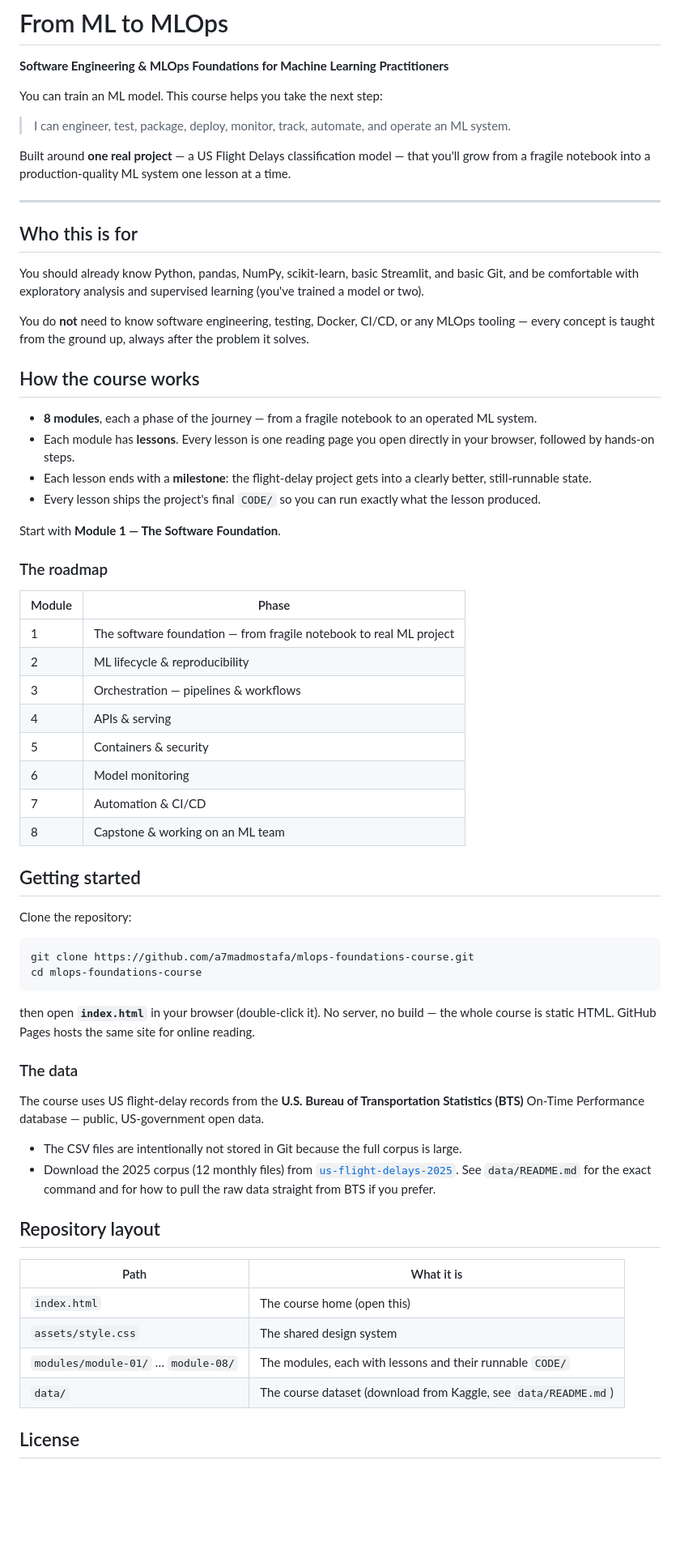
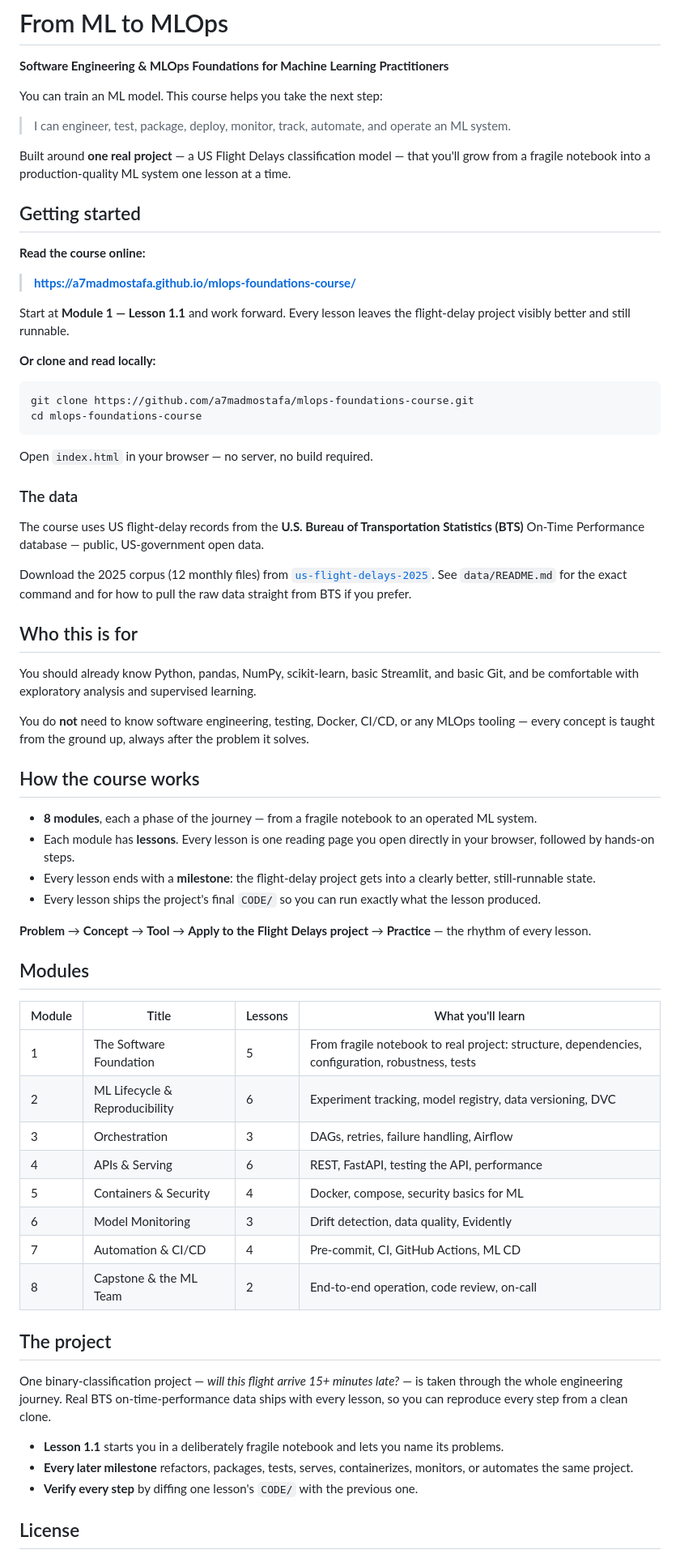
Before and after one commit to a7madmostafa/mlops-foundations-course, a Markdown page: README.md, the part around the change. Shown at 81% size. GitHub-like rendering; blank space fills up the shorter version.

Commit message:
Rewrite README for students: getting started, GitHub Pages link, no internal files

````diff
--- a/README.md
+++ b/README.md
@@ -11,13 +11,40 @@ Built around **one real project** — a US Flight Delays classification model
 that you'll grow from a fragile notebook into a production-quality ML system
 one lesson at a time.
 
----
+## Getting started
+
+**Read the course online:**
+
+> **[https://a7madmostafa.github.io/mlops-foundations-course/](https://a7madmostafa.github.io/mlops-foundations-course/)**
+
+Start at **Module 1 — Lesson 1.1** and work forward. Every lesson leaves the
+flight-delay project visibly better and still runnable.
+
+**Or clone and read locally:**
+
+```bash
+git clone https://github.com/a7madmostafa/mlops-foundations-course.git
+cd mlops-foundations-course
+```
+
+Open `index.html` in your browser — no server, no build required.
+
+### The data
+
+The course uses US flight-delay records from the **U.S. Bureau of
+Transportation Statistics (BTS)** On-Time Performance database — public,
+US-government open data.
+
+Download the 2025 corpus (12 monthly files) from
+[`us-flight-delays-2025`](https://www.kaggle.com/datasets/a7madmostafa/us-flight-delays-2025-bts-on-time-performance).
+See `data/README.md` for the exact command and for how to pull the raw data
+straight from BTS if you prefer.
 
 ## Who this is for
 
 You should already know Python, pandas, NumPy, scikit-learn, basic Streamlit,
 and basic Git, and be comfortable with exploratory analysis and supervised
-learning (you've trained a model or two).
+learning.
 
 You do **not** need to know software engineering, testing, Docker, CI/CD, or
 any MLOps tooling — every concept is taught from the ground up, always after
@@ -29,60 +56,33 @@ the problem it solves.
   operated ML system.
 - Each module has **lessons**. Every lesson is one reading page you open
   directly in your browser, followed by hands-on steps.
-- Each lesson ends with a **milestone**: the flight-delay project gets into a
+- Every lesson ends with a **milestone**: the flight-delay project gets into a
   clearly better, still-runnable state.
 - Every lesson ships the project's final `CODE/` so you can run exactly what
   the lesson produced.
 
-Start with **Module 1 — The Software Foundation**.
+**Problem** → **Concept** → **Tool** → **Apply to the Flight Delays project** → **Practice** — the rhythm of every lesson.
 
-### The roadmap
+## Modules
 
-| Module | Phase |
-|--------|-------|
-| 1 | The software foundation — from fragile notebook to real ML project |
-| 2 | ML lifecycle & reproducibility |
-| 3 | Orchestration — pipelines & workflows |
-| 4 | APIs & serving |
-| 5 | Containers & security |
-| 6 | Model monitoring |
-| 7 | Automation & CI/CD |
-| 8 | Capstone & working on an ML team |
+| Module | Title | Lessons | What you'll learn |
+|--------|-------|---------|-------------------|
+| 1 | The Software Foundation | 5 | From fragile notebook to real project: structure, dependencies, configuration, robustness, tests |
+| 2 | ML Lifecycle & Reproducibility | 6 | Experiment tracking, model registry, data versioning, DVC |
+| 3 | Orchestration | 3 | DAGs, retries, failure handling, Airflow |
+| 4 | APIs & Serving | 6 | REST, FastAPI, testing the API, performance |
+| 5 | Containers & Security | 4 | Docker, compose, security basics for ML |
+| 6 | Model Monitoring | 3 | Drift detection, data quality, Evidently |
+| 7 | Automation & CI/CD | 4 | Pre-commit, CI, GitHub Actions, ML CD |
+| 8 | Capstone & the ML Team | 2 | End-to-end operation, code review, on-call |
 
-## Getting started
+## The project
 
-Clone the repository:
+One binary-classification project — *will this flight arrive 15+ minutes late?* — is taken through the whole engineering journey. Real BTS on-time-performance data ships with every lesson, so you can reproduce every step from a clean clone.
 
-```bash
-git clone https://github.com/a7madmostafa/mlops-foundations-course.git
-cd mlops-foundations-course
-```
-
-then open **`index.html`** in your browser (double-click it). No server, no
-build — the whole course is static HTML. GitHub Pages hosts the same site
-for online reading.
-
-### The data
-
-The course uses US flight-delay records from the **U.S. Bureau of
-Transportation Statistics (BTS)** On-Time Performance database — public,
-US-government open data.
-
-- The CSV files are intentionally not stored in Git because the full corpus
-  is large.
-- Download the 2025 corpus (12 monthly files) from
-  [`us-flight-delays-2025`](https://www.kaggle.com/datasets/a7madmostafa/us-flight-delays-2025-bts-on-time-performance).
-  See `data/README.md` for the exact command and for how to pull the raw data
-  straight from BTS if you prefer.
-
-## Repository layout
-
-| Path | What it is |
-|---|---|
-| `index.html` | The course home (open this) |
-| `assets/style.css` | The shared design system |
-| `modules/module-01/` … `module-08/` | The modules, each with lessons and their runnable `CODE/` |
-| `data/` | The course dataset (download from Kaggle, see `data/README.md`) |
+- **Lesson 1.1** starts you in a deliberately fragile notebook and lets you name its problems.
+- **Every later milestone** refactors, packages, tests, serves, containerizes, monitors, or automates the same project.
+- **Verify every step** by diffing one lesson's `CODE/` with the previous one.
 
 ## License
 
````
